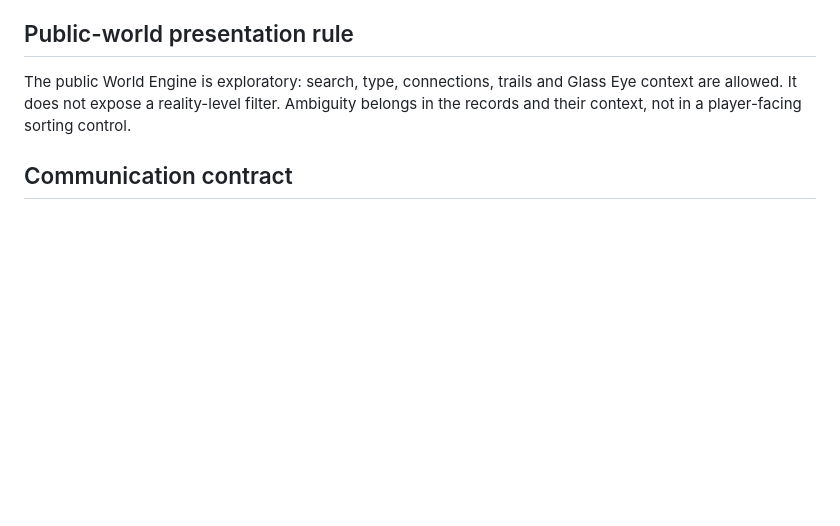
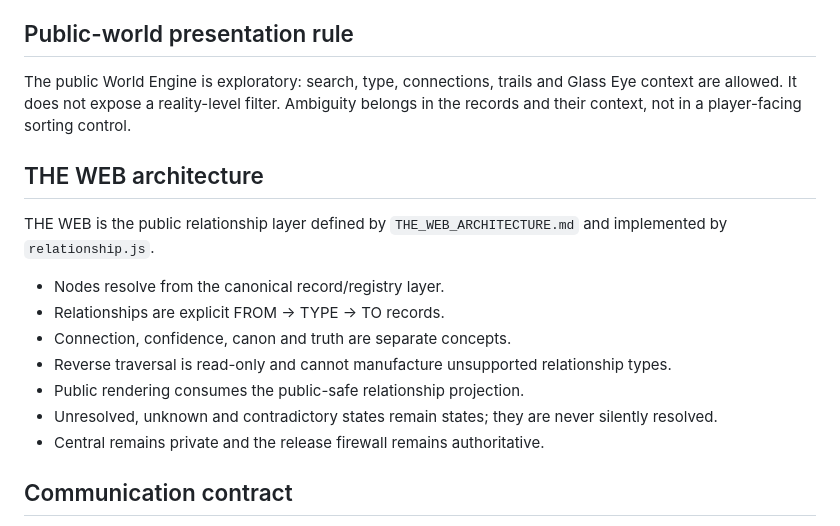
Before and after one commit to esciemusic/EscieMusic, a Markdown page: ARCHITECTURE.md, the part around the change. Rendered like a GitHub page; blank space fills up the shorter version.

Commit message:
Link THE WEB architecture into platform architecture

```diff
--- a/ARCHITECTURE.md
+++ b/ARCHITECTURE.md
@@ -24,6 +24,18 @@ ESCIE is file-based. Content, world definitions, records, configuration, and sys
 
 The public World Engine is exploratory: search, type, connections, trails and Glass Eye context are allowed. It does not expose a reality-level filter. Ambiguity belongs in the records and their context, not in a player-facing sorting control.
 
+
+## THE WEB architecture
+
+THE WEB is the public relationship layer defined by `THE_WEB_ARCHITECTURE.md` and implemented by `relationship.js`.
+
+- Nodes resolve from the canonical record/registry layer.
+- Relationships are explicit FROM → TYPE → TO records.
+- Connection, confidence, canon and truth are separate concepts.
+- Reverse traversal is read-only and cannot manufacture unsupported relationship types.
+- Public rendering consumes the public-safe relationship projection.
+- Unresolved, unknown and contradictory states remain states; they are never silently resolved.
+- Central remains private and the release firewall remains authoritative.
 
 ## Communication contract
 
```
